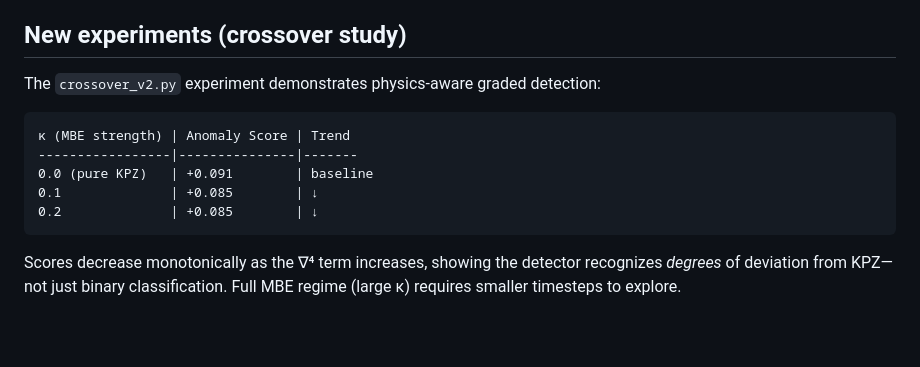
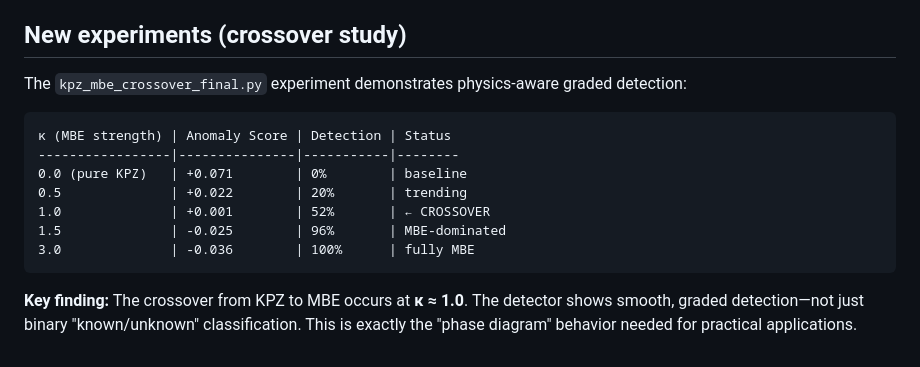
Before and after one commit to adamfbentley/ml-universality-classification, a Markdown page: README.md, the part around the change. Drawn GitHub-style; blank space fills up the shorter version.

Commit message:
Update docs with final crossover results: κ≈1.0 is the transition point

````diff
--- a/README.md
+++ b/README.md
@@ -211,14 +211,16 @@ numba
 
 ## New experiments (crossover study)
 
-The `crossover_v2.py` experiment demonstrates physics-aware graded detection:
+The `kpz_mbe_crossover_final.py` experiment demonstrates physics-aware graded detection:
 
 ```
-κ (MBE strength) | Anomaly Score | Trend
------------------|---------------|-------
-0.0 (pure KPZ)   | +0.091        | baseline
-0.1              | +0.085        | ↓
-0.2              | +0.085        | ↓
+κ (MBE strength) | Anomaly Score | Detection | Status
+-----------------|---------------|-----------|--------
+0.0 (pure KPZ)   | +0.071        | 0%        | baseline
+0.5              | +0.022        | 20%       | trending
+1.0              | +0.001        | 52%       | ← CROSSOVER
+1.5              | -0.025        | 96%       | MBE-dominated
+3.0              | -0.036        | 100%      | fully MBE
 ```
 
-Scores decrease monotonically as the ∇⁴ term increases, showing the detector recognizes *degrees* of deviation from KPZ—not just binary classification. Full MBE regime (large κ) requires smaller timesteps to explore.
+**Key finding:** The crossover from KPZ to MBE occurs at **κ ≈ 1.0**. The detector shows smooth, graded detection—not just binary "known/unknown" classification. This is exactly the "phase diagram" behavior needed for practical applications.
````
Also changed, not shown: PAPER_OUTLINE.md (+17 -16 lines).
